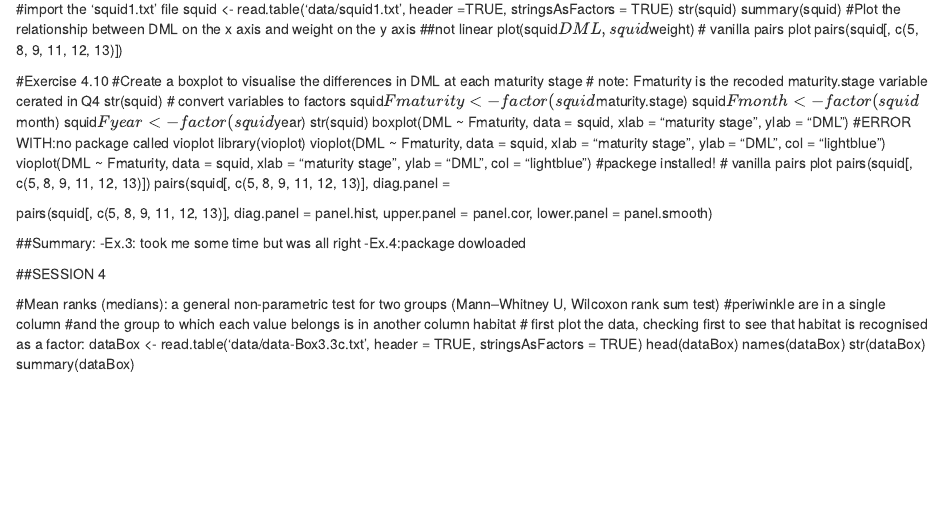
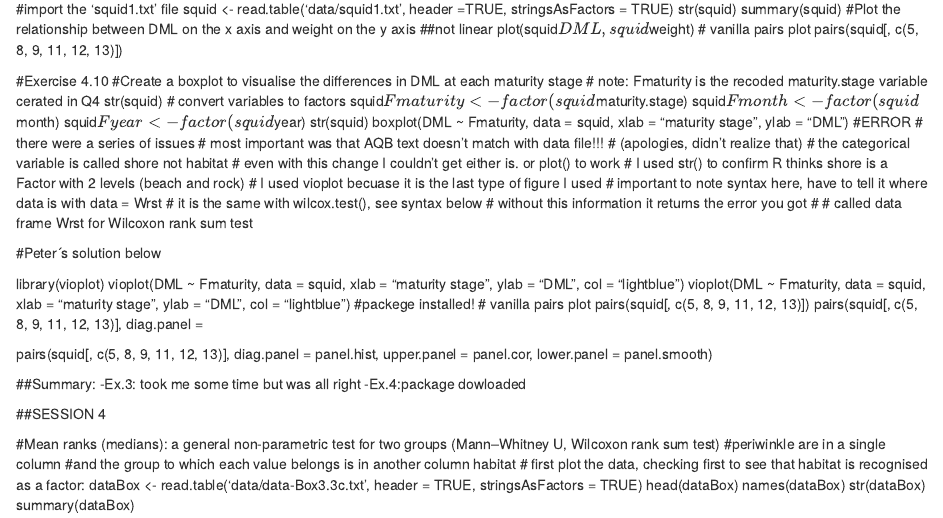
Before and after one commit to claudiaerber/lastchance2, an R Markdown document (lastchance2.Rmd): the page in a window 1100 px wide, from 2130 px down. Rendered offline with R 4.5, knitr and Pandoc, with nearby package versions.

Commit message:
Peter solution

```diff
--- a/lastchance2.Rmd
+++ b/lastchance2.Rmd
@@ -148,7 +148,22 @@ squid$Fmonth <- factor(squid$month)
 squid$Fyear <- factor(squid$year)
 str(squid)
 boxplot(DML ~ Fmaturity, data = squid, xlab = "maturity stage", ylab = "DML")
-#ERROR WITH:no package called vioplot
+#ERROR
+# there were a series of issues
+# most important was that AQB text doesn't match with data file!!!
+# (apologies, didn't realize that)
+# the categorical variable is called shore not habitat
+# even with this change I couldn't get either is. or plot() to work
+# I used str() to confirm R thinks shore is a Factor with 2 levels (beach and rock)
+# I used vioplot becuase it is the last type of figure I used
+# important to note syntax here, have to tell it where data is with data = Wrst
+# it is the same with wilcox.test(), see syntax below
+# without this information it returns the error you got
+#
+# called data frame Wrst for Wilcoxon rank sum test
+
+#Peter´s solution below
+
 library(vioplot)
 vioplot(DML ~ Fmaturity, data = squid, xlab = "maturity stage", ylab = "DML", col = "lightblue")
 vioplot(DML ~ Fmaturity, data = squid, xlab = "maturity stage", ylab = "DML", col = "lightblue")
```
